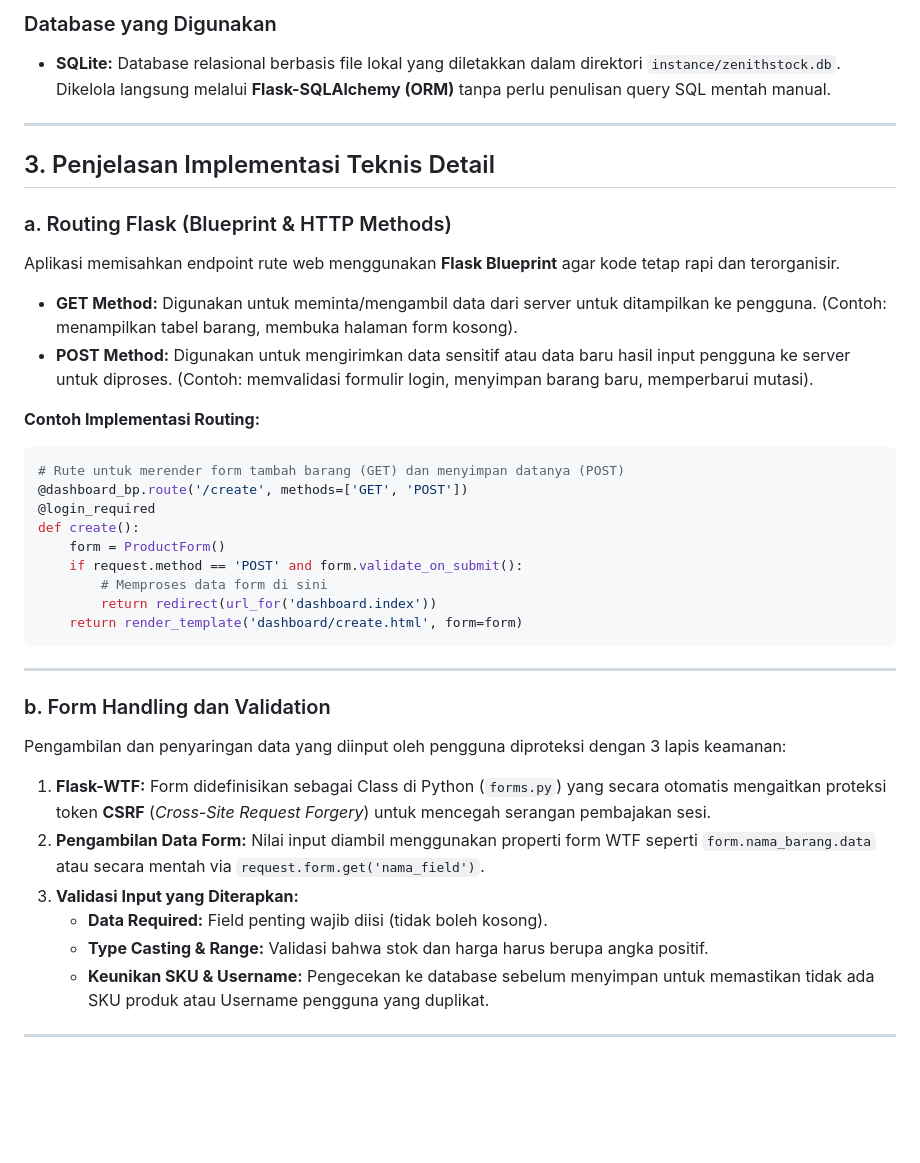
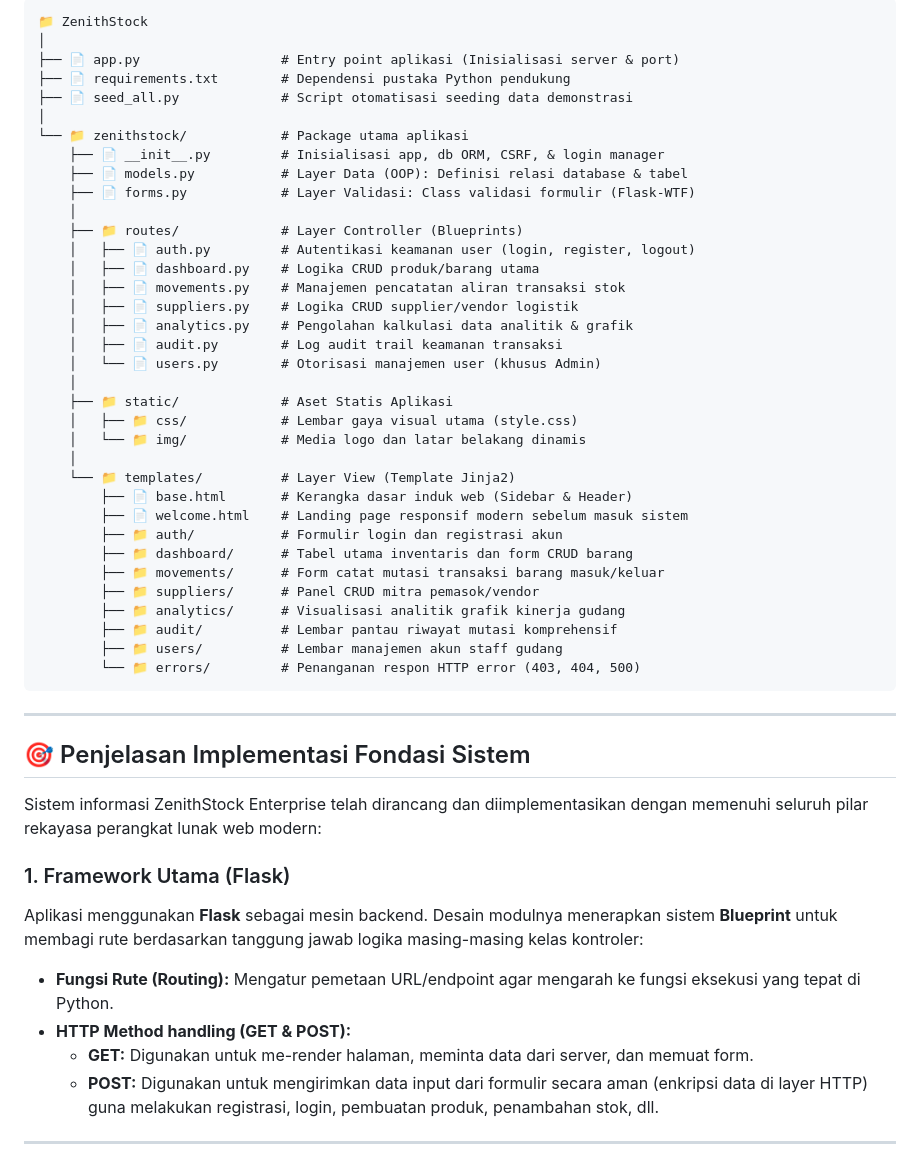
Before and after one commit to gempurbudianarki/zenithstock, a Markdown page: README.md, the part around one of its changes. Rendered like a GitHub page; blank space fills up the shorter version.

````diff
--- a/README.md
+++ b/README.md
@@ -69,38 +24,52 @@ Aplikasi ini menggunakan pola desain modular (Blueprint) pada framework Flask, m
-### Database yang Digunakan
-* **SQLite:** Database relasional berbasis file lokal yang diletakkan dalam direktori `instance/zenithstock.db`. Dikelola langsung melalui **Flask-SQLAlchemy (ORM)** tanpa perlu penulisan query SQL mentah manual.
-
----
-
-## 3. Penjelasan Implementasi Teknis Detail
-
-### a. Routing Flask (Blueprint & HTTP Methods)
-Aplikasi memisahkan endpoint rute web menggunakan **Flask Blueprint** agar kode tetap rapi dan terorganisir.
-* **GET Method:** Digunakan untuk meminta/mengambil data dari server untuk ditampilkan ke pengguna. (Contoh: menampilkan tabel barang, membuka halaman form kosong).
-* **POST Method:** Digunakan untuk mengirimkan data sensitif atau data baru hasil input pengguna ke server untuk diproses. (Contoh: memvalidasi formulir login, menyimpan barang baru, memperbarui mutasi).
-
-**Contoh Implementasi Routing:**
-```python
-# Rute untuk merender form tambah barang (GET) dan menyimpan datanya (POST)
-@dashboard_bp.route('/create', methods=['GET', 'POST'])
-@login_required
-def create():
-    form = ProductForm()
-    if request.method == 'POST' and form.validate_on_submit():
-        # Memproses data form di sini
-        return redirect(url_for('dashboard.index'))
-    return render_template('dashboard/create.html', form=form)
+📁 ZenithStock
+│
+├── 📄 app.py                  # Entry point aplikasi (Inisialisasi server & port)
+├── 📄 requirements.txt        # Dependensi pustaka Python pendukung
+├── 📄 seed_all.py             # Script otomatisasi seeding data demonstrasi
+│
+└── 📁 zenithstock/            # Package utama aplikasi
+    ├── 📄 __init__.py         # Inisialisasi app, db ORM, CSRF, & login manager
+    ├── 📄 models.py           # Layer Data (OOP): Definisi relasi database & tabel
+    ├── 📄 forms.py            # Layer Validasi: Class validasi formulir (Flask-WTF)
+    │
+    ├── 📁 routes/             # Layer Controller (Blueprints)
+    │   ├── 📄 auth.py         # Autentikasi keamanan user (login, register, logout)
+    │   ├── 📄 dashboard.py    # Logika CRUD produk/barang utama
+    │   ├── 📄 movements.py    # Manajemen pencatatan aliran transaksi stok
+    │   ├── 📄 suppliers.py    # Logika CRUD supplier/vendor logistik
+    │   ├── 📄 analytics.py    # Pengolahan kalkulasi data analitik & grafik
+    │   ├── 📄 audit.py        # Log audit trail keamanan transaksi
+    │   └── 📄 users.py        # Otorisasi manajemen user (khusus Admin)
+    │
+    ├── 📁 static/             # Aset Statis Aplikasi
+    │   ├── 📁 css/            # Lembar gaya visual utama (style.css)
+    │   └── 📁 img/            # Media logo dan latar belakang dinamis
+    │
+    └── 📁 templates/          # Layer View (Template Jinja2)
+        ├── 📄 base.html       # Kerangka dasar induk web (Sidebar & Header)
+        ├── 📄 welcome.html    # Landing page responsif modern sebelum masuk sistem
+        ├── 📁 auth/           # Formulir login dan registrasi akun
+        ├── 📁 dashboard/      # Tabel utama inventaris dan form CRUD barang
+        ├── 📁 movements/      # Form catat mutasi transaksi barang masuk/keluar
+        ├── 📁 suppliers/      # Panel CRUD mitra pemasok/vendor
+        ├── 📁 analytics/      # Visualisasi analitik grafik kinerja gudang
+        ├── 📁 audit/          # Lembar pantau riwayat mutasi komprehensif
+        ├── 📁 users/          # Lembar manajemen akun staff gudang
+        └── 📁 errors/         # Penanganan respon HTTP error (403, 404, 500)
 ```
 
 ---
 
-### b. Form Handling dan Validation
-Pengambilan dan penyaringan data yang diinput oleh pengguna diproteksi dengan 3 lapis keamanan:
-1. **Flask-WTF:** Form didefinisikan sebagai Class di Python (`forms.py`) yang secara otomatis mengaitkan proteksi token **CSRF** (*Cross-Site Request Forgery*) untuk mencegah serangan pembajakan sesi.
-2. **Pengambilan Data Form:** Nilai input diambil menggunakan properti form WTF seperti `form.nama_barang.data` atau secara mentah via `request.form.get('nama_field')`.
-3. **Validasi Input yang Diterapkan:**
-   * **Data Required:** Field penting wajib diisi (tidak boleh kosong).
-   * **Type Casting & Range:** Validasi bahwa stok dan harga harus berupa angka positif.
-   * **Keunikan SKU & Username:** Pengecekan ke database sebelum menyimpan untuk memastikan tidak ada SKU produk atau Username pengguna yang duplikat.
+## 🎯 Penjelasan Implementasi Fondasi Sistem
+
+Sistem informasi ZenithStock Enterprise telah dirancang dan diimplementasikan dengan memenuhi seluruh pilar rekayasa perangkat lunak web modern:
+
+### 1. Framework Utama (Flask)
+Aplikasi menggunakan **Flask** sebagai mesin backend. Desain modulnya menerapkan sistem **Blueprint** untuk membagi rute berdasarkan tanggung jawab logika masing-masing kelas kontroler:
+* **Fungsi Rute (Routing):** Mengatur pemetaan URL/endpoint agar mengarah ke fungsi eksekusi yang tepat di Python.
+* **HTTP Method handling (GET & POST):**
+  * **GET:** Digunakan untuk me-render halaman, meminta data dari server, dan memuat form.
+  * **POST:** Digunakan untuk mengirimkan data input dari formulir secara aman (enkripsi data di layer HTTP) guna melakukan registrasi, login, pembuatan produk, penambahan stok, dll.
 
 ---
 
````
Also changed, not shown: other parts of README.md (+74 -113 lines).
